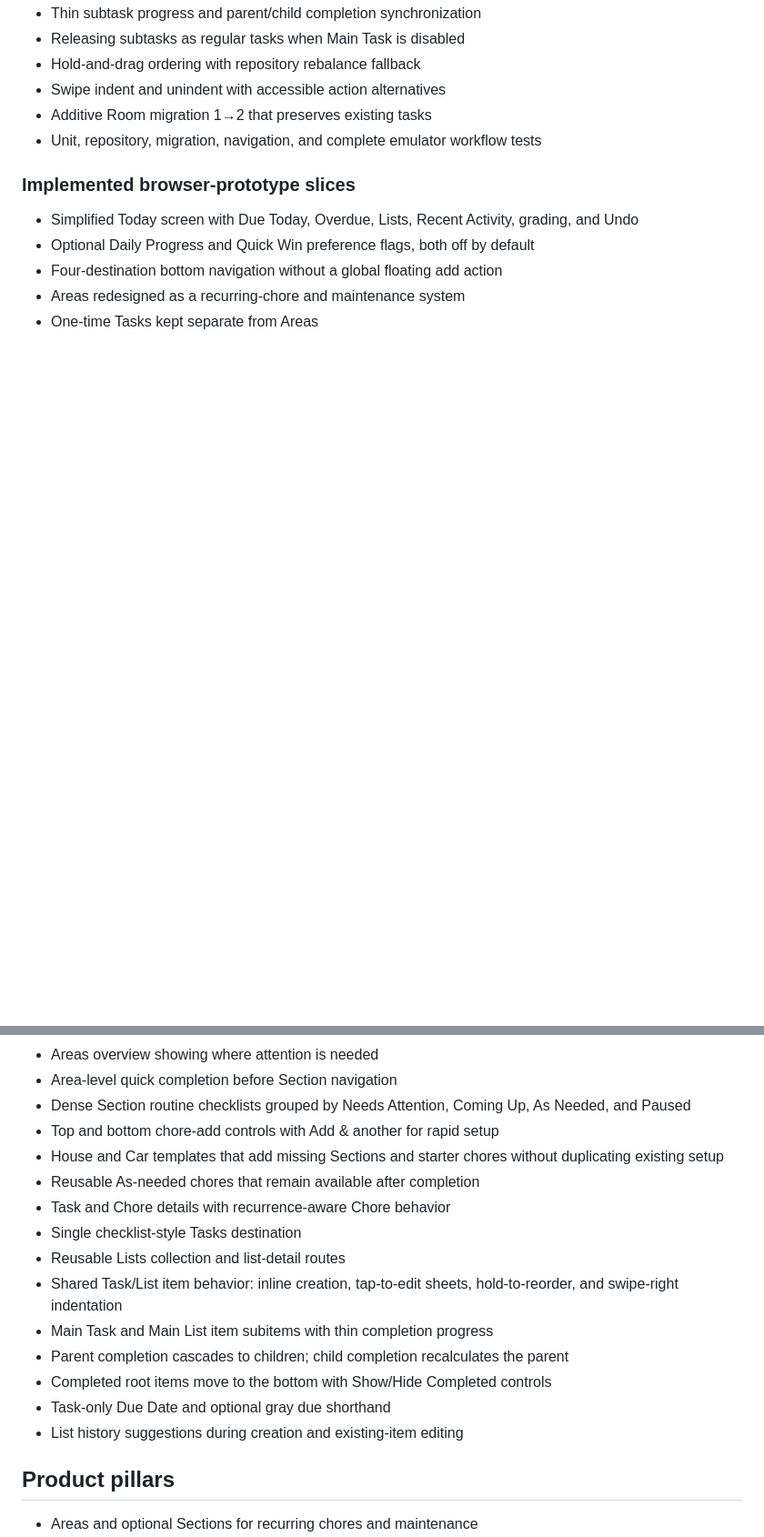
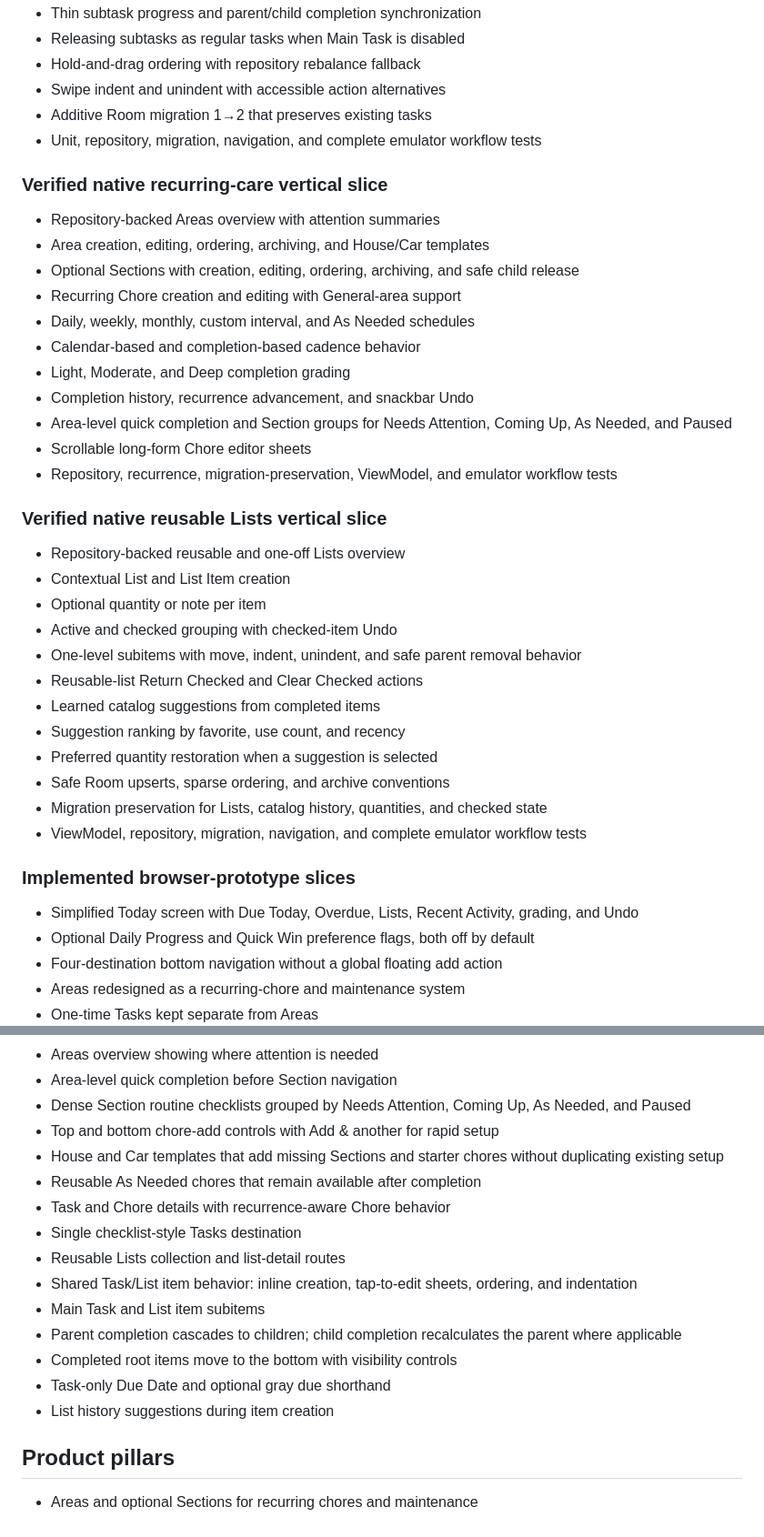
Before and after one commit to arrow2851/Nudge, a Markdown page: README.md, 2 parts joined by grey strips. Shown at 91% size. Drawn GitHub-style; blank space fills up the shorter version.

Commit message:
docs(android): close Phases 5 and 6

```diff
--- a/README.md
+++ b/README.md
@@ -65,6 +65,35 @@ The interactive browser prototype remains the product and interaction reference.
 - Additive Room migration 1→2 that preserves existing tasks
 - Unit, repository, migration, navigation, and complete emulator workflow tests
 
+### Verified native recurring-care vertical slice
+
+- Repository-backed Areas overview with attention summaries
+- Area creation, editing, ordering, archiving, and House/Car templates
+- Optional Sections with creation, editing, ordering, archiving, and safe child release
+- Recurring Chore creation and editing with General-area support
+- Daily, weekly, monthly, custom interval, and As Needed schedules
+- Calendar-based and completion-based cadence behavior
+- Light, Moderate, and Deep completion grading
+- Completion history, recurrence advancement, and snackbar Undo
+- Area-level quick completion and Section groups for Needs Attention, Coming Up, As Needed, and Paused
+- Scrollable long-form Chore editor sheets
+- Repository, recurrence, migration-preservation, ViewModel, and emulator workflow tests
+
+### Verified native reusable Lists vertical slice
+
+- Repository-backed reusable and one-off Lists overview
+- Contextual List and List Item creation
+- Optional quantity or note per item
+- Active and checked grouping with checked-item Undo
+- One-level subitems with move, indent, unindent, and safe parent removal behavior
+- Reusable-list Return Checked and Clear Checked actions
+- Learned catalog suggestions from completed items
+- Suggestion ranking by favorite, use count, and recency
+- Preferred quantity restoration when a suggestion is selected
+- Safe Room upserts, sparse ordering, and archive conventions
+- Migration preservation for Lists, catalog history, quantities, and checked state
+- ViewModel, repository, migration, navigation, and complete emulator workflow tests
+
 ### Implemented browser-prototype slices
 
 - Simplified Today screen with Due Today, Overdue, Lists, Recent Activity, grading, and Undo
@@ -77,16 +106,16 @@ The interactive browser prototype remains the product and interaction reference.
 - Dense Section routine checklists grouped by Needs Attention, Coming Up, As Needed, and Paused
 - Top and bottom chore-add controls with Add & another for rapid setup
 - House and Car templates that add missing Sections and starter chores without duplicating existing setup
-- Reusable As-needed chores that remain available after completion
+- Reusable As Needed chores that remain available after completion
 - Task and Chore details with recurrence-aware Chore behavior
 - Single checklist-style Tasks destination
 - Reusable Lists collection and list-detail routes
-- Shared Task/List item behavior: inline creation, tap-to-edit sheets, hold-to-reorder, and swipe-right indentation
-- Main Task and Main List item subitems with thin completion progress
-- Parent completion cascades to children; child completion recalculates the parent
-- Completed root items move to the bottom with Show/Hide Completed controls
+- Shared Task/List item behavior: inline creation, tap-to-edit sheets, ordering, and indentation
+- Main Task and List item subitems
+- Parent completion cascades to children; child completion recalculates the parent where applicable
+- Completed root items move to the bottom with visibility controls
 - Task-only Due Date and optional gray due shorthand
-- List history suggestions during creation and existing-item editing
+- List history suggestions during item creation
 
 ## Product pillars
 
```
Also changed, not shown: other parts of README.md (+4 -4 lines).
